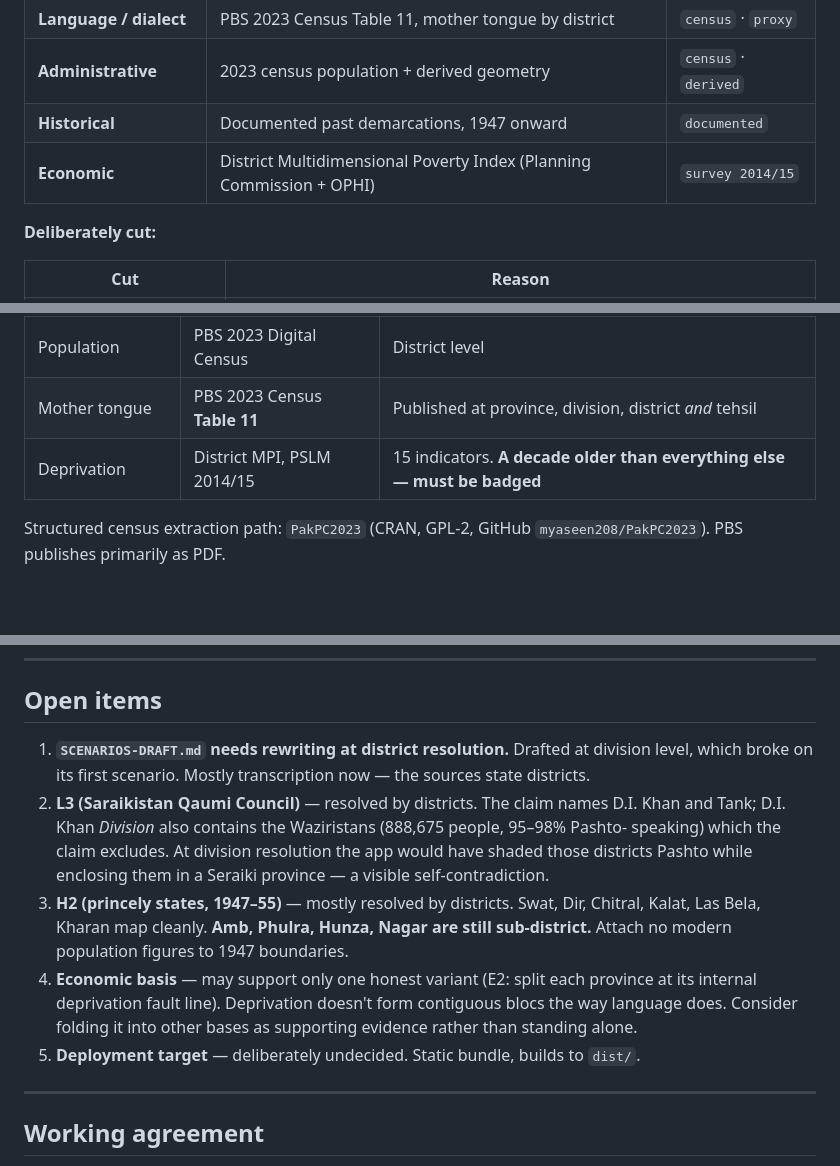
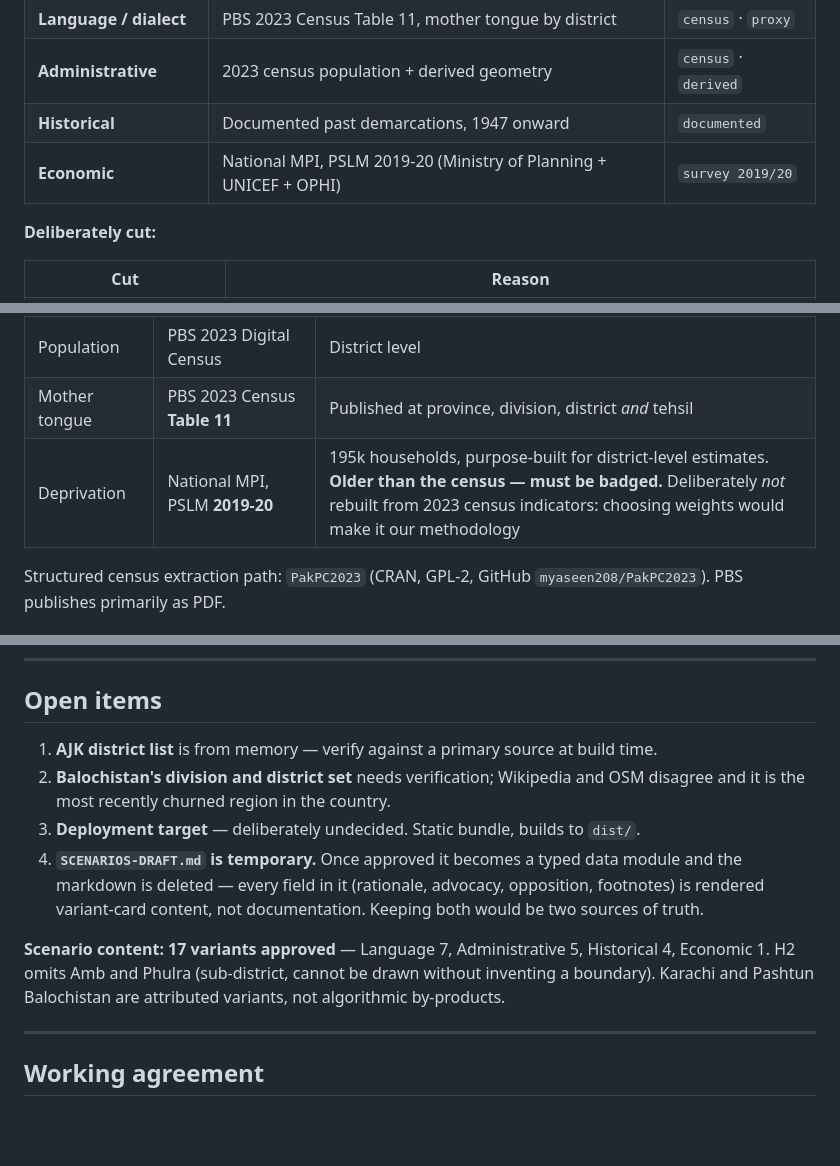
Before and after one commit to AbuBakrCh/pakistan-map, a Markdown page: CLAUDE.md, 3 parts joined by grey strips. GitHub-like rendering; blank space fills up the shorter version.

```diff
--- a/CLAUDE.md
+++ b/CLAUDE.md
@@ -51,7 +51,7 @@ Basis (4)  →  Variant (3–4 each, ~14 total)  →  Units  →  Districts
 | **Language / dialect** | PBS 2023 Census Table 11, mother tongue by district | `census` · `proxy` |
 | **Administrative** | 2023 census population + derived geometry | `census` · `derived` |
 | **Historical** | Documented past demarcations, 1947 onward | `documented` |
-| **Economic** | District Multidimensional Poverty Index (Planning Commission + OPHI) | `survey 2014/15` |
+| **Economic** | National MPI, PSLM 2019-20 (Ministry of Planning + UNICEF + OPHI) | `survey 2019/20` |
 
 **Deliberately cut:**
 
@@ -79,7 +79,7 @@ drawing something.*
 | District boundaries | OSM `admin_level=6` | ~165. **Not** geoBoundaries — its PD set is 2019/126 districts, ~40 short |
 | Population | PBS 2023 Digital Census | District level |
 | Mother tongue | PBS 2023 Census **Table 11** | Published at province, division, district *and* tehsil |
-| Deprivation | District MPI, PSLM 2014/15 | 15 indicators. **A decade older than everything else — must be badged** |
+| Deprivation | National MPI, PSLM **2019-20** | 195k households, purpose-built for district-level estimates. **Older than the census — must be badged.** Deliberately *not* rebuilt from 2023 census indicators: choosing weights would make it our methodology |
 
 Structured census extraction path: `PakPC2023` (CRAN, GPL-2, GitHub `myaseen208/PakPC2023`).
 PBS publishes primarily as PDF.
@@ -207,19 +207,17 @@ Numbered by the grilling question that settled each.
 
 ## Open items
 
-1. **`SCENARIOS-DRAFT.md` needs rewriting at district resolution.** Drafted at division level,
-   which broke on its first scenario. Mostly transcription now — the sources state districts.
-2. **L3 (Saraikistan Qaumi Council)** — resolved by districts. The claim names D.I. Khan and
-   Tank; D.I. Khan *Division* also contains the Waziristans (888,675 people, 95–98% Pashto-
-   speaking) which the claim excludes. At division resolution the app would have shaded those
-   districts Pashto while enclosing them in a Seraiki province — a visible self-contradiction.
-3. **H2 (princely states, 1947–55)** — mostly resolved by districts. Swat, Dir, Chitral, Kalat,
-   Las Bela, Kharan map cleanly. **Amb, Phulra, Hunza, Nagar are still sub-district.** Attach
-   no modern population figures to 1947 boundaries.
-4. **Economic basis** — may support only one honest variant (E2: split each province at its
-   internal deprivation fault line). Deprivation doesn't form contiguous blocs the way language
-   does. Consider folding it into other bases as supporting evidence rather than standing alone.
-5. **Deployment target** — deliberately undecided. Static bundle, builds to `dist/`.
+1. **AJK district list** is from memory — verify against a primary source at build time.
+2. **Balochistan's division and district set** needs verification; Wikipedia and OSM disagree
+   and it is the most recently churned region in the country.
+3. **Deployment target** — deliberately undecided. Static bundle, builds to `dist/`.
+4. **`SCENARIOS-DRAFT.md` is temporary.** Once approved it becomes a typed data module and the
+   markdown is deleted — every field in it (rationale, advocacy, opposition, footnotes) is
+   rendered variant-card content, not documentation. Keeping both would be two sources of truth.
+
+**Scenario content: 17 variants approved** — Language 7, Administrative 5, Historical 4,
+Economic 1. H2 omits Amb and Phulra (sub-district, cannot be drawn without inventing a
+boundary). Karachi and Pashtun Balochistan are attributed variants, not algorithmic by-products.
 
 ---
 
```
Also changed, not shown: SCENARIOS-DRAFT.md (+83 -28 lines).
